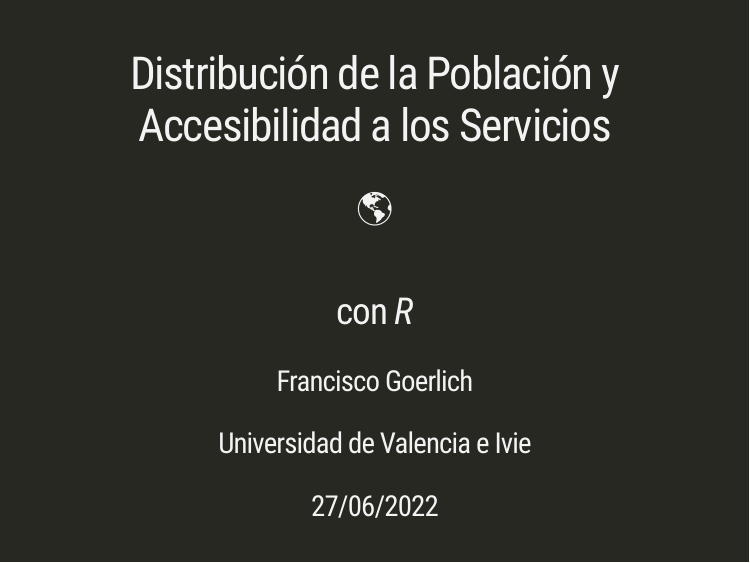
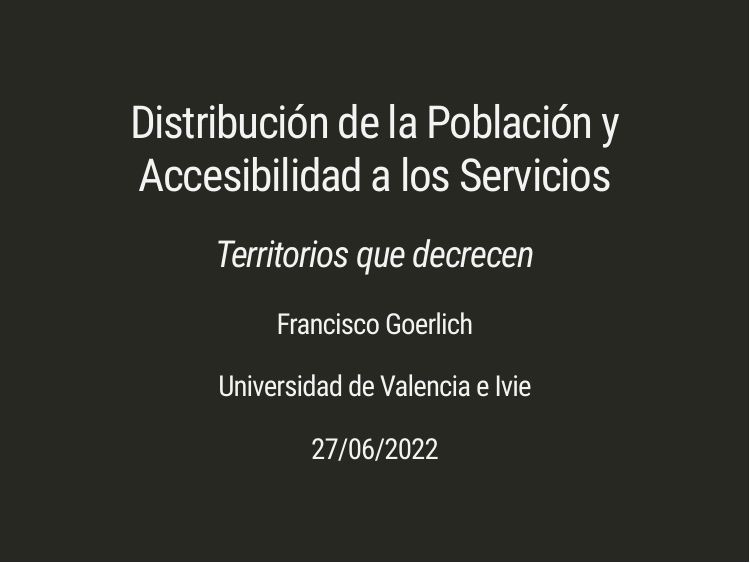
Before and after one commit to fgoerlich/AccesibilidadSP, an R Markdown document (index.Rmd): page 1 of 4. Rendered offline with R 4.5, knitr and Pandoc, with nearby package versions; the slides are laid out offline by our stand-in for remark.js, each with all of its steps uncovered, in fonts that may differ from those the slides ask for, and without slide numbers, shadows or browser add-ons.

Commit message:
index commit

```diff
--- a/index.Rmd
+++ b/index.Rmd
@@ -1,6 +1,6 @@
 ---
 title: "Distribución de la Población y Accesibilidad a los Servicios"
-subtitle: "🌎 <br/><br/>con _R_"
+subtitle: "_Territorios que decrecen_"
 author: "Francisco Goerlich"
 institute: "Universidad de Valencia e Ivie"
 date: "27/06/2022"
```
